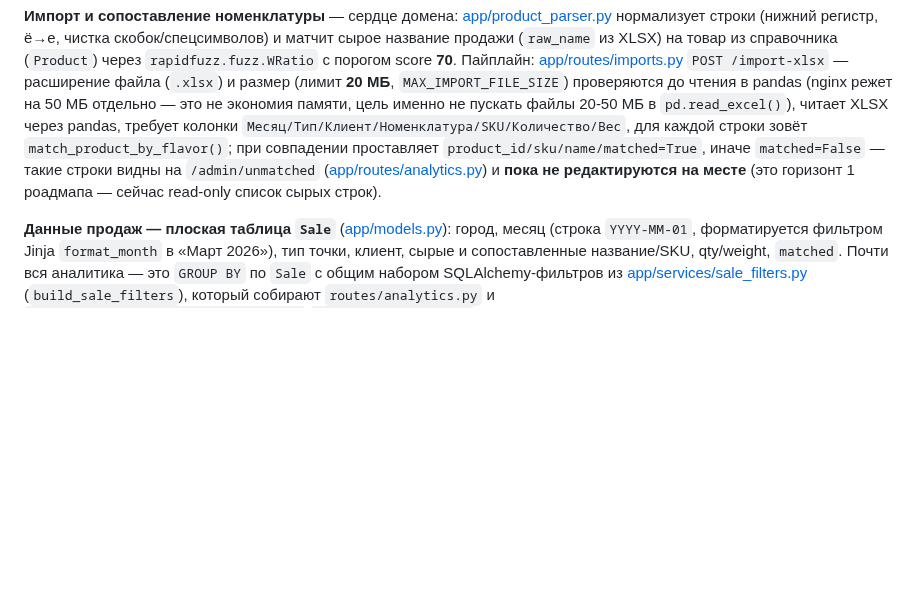
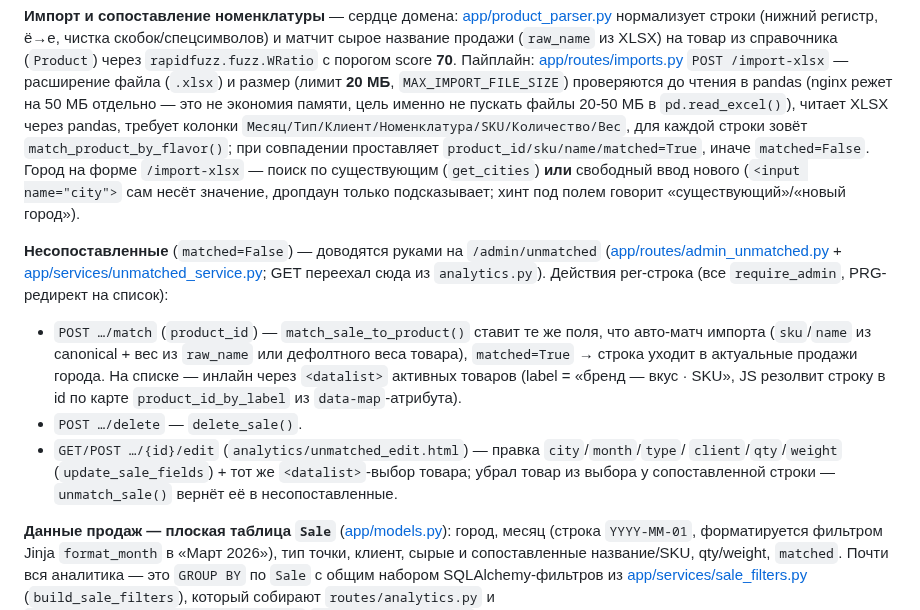
Before and after one commit to lakalyut/sarma-crm, a Markdown page: CLAUDE.md, the part around the change. Rendered like a GitHub page; blank space fills up the shorter version.

Commit message:
D: CLAUDE.md — ручная доводка несопоставленных, город импорта, кнопки
Co-Authored-By: Claude Sonnet 5 <noreply@anthropic.com>

```diff
--- a/CLAUDE.md
+++ b/CLAUDE.md
@@ -164,9 +164,23 @@ template, ctx)`, который сам достаёт `current_user` по cookie
 `pd.read_excel()`), читает XLSX через pandas,
 требует колонки `Месяц/Тип/Клиент/Номенклатура/SKU/Количество/Вес`, для каждой строки зовёт
 `match_product_by_flavor()`; при совпадении проставляет `product_id/sku/name/matched=True`,
-иначе `matched=False` — такие строки видны на `/admin/unmatched`
-([app/routes/analytics.py](app/routes/analytics.py)) и **пока не редактируются на месте**
-(это горизонт 1 роадмапа — сейчас read-only список сырых строк).
+иначе `matched=False`. Город на форме `/import-xlsx` — поиск по существующим (`get_cities`)
+**или** свободный ввод нового (`<input name="city">` сам несёт значение, дропдаун только
+подсказывает; хинт под полем говорит «существующий»/«новый город»).
+
+**Несопоставленные** (`matched=False`) — доводятся руками на `/admin/unmatched`
+([app/routes/admin_unmatched.py](app/routes/admin_unmatched.py) +
+[app/services/unmatched_service.py](app/services/unmatched_service.py); GET переехал сюда
+из `analytics.py`). Действия per-строка (все `require_admin`, PRG-редирект на список):
+- `POST …/match` (`product_id`) — `match_sale_to_product()` ставит те же поля, что
+  авто-матч импорта (`sku`/`name` из canonical + вес из `raw_name` или дефолтного веса
+  товара), `matched=True` → строка уходит в актуальные продажи города. На списке — инлайн
+  через `<datalist>` активных товаров (label = «бренд — вкус · SKU», JS резолвит строку в
+  id по карте `product_id_by_label` из `data-map`-атрибута).
+- `POST …/delete` — `delete_sale()`.
+- `GET/POST …/{id}/edit` (`analytics/unmatched_edit.html`) — правка `city`/`month`/`type`/
+  `client`/`qty`/`weight` (`update_sale_fields`) + тот же `<datalist>`-выбор товара; убрал
+  товар из выбора у сопоставленной строки — `unmatch_sale()` вернёт её в несопоставленные.
 
 **Данные продаж — плоская таблица `Sale`** ([app/models.py](app/models.py)): город, месяц
 (строка `YYYY-MM-01`, форматируется фильтром Jinja `format_month` в «Март 2026»), тип точки,
```
